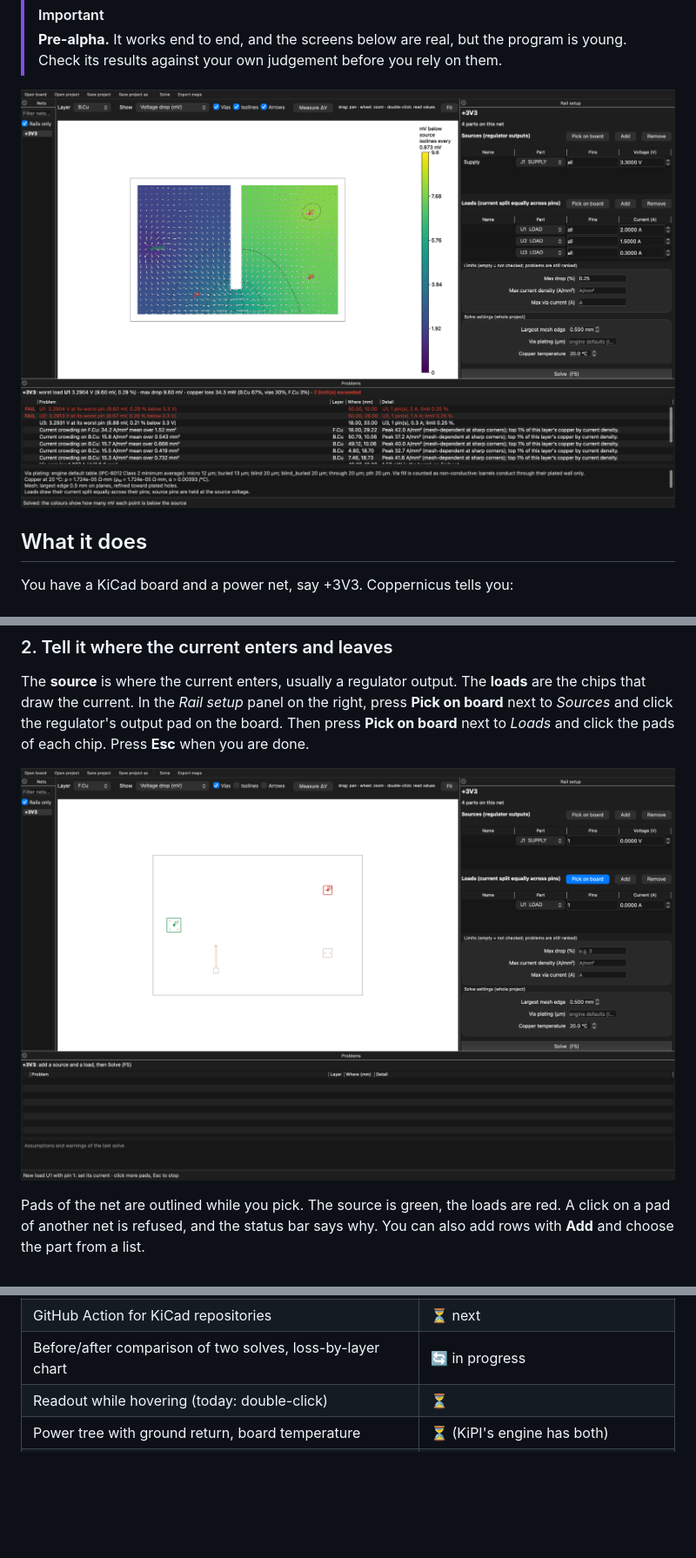
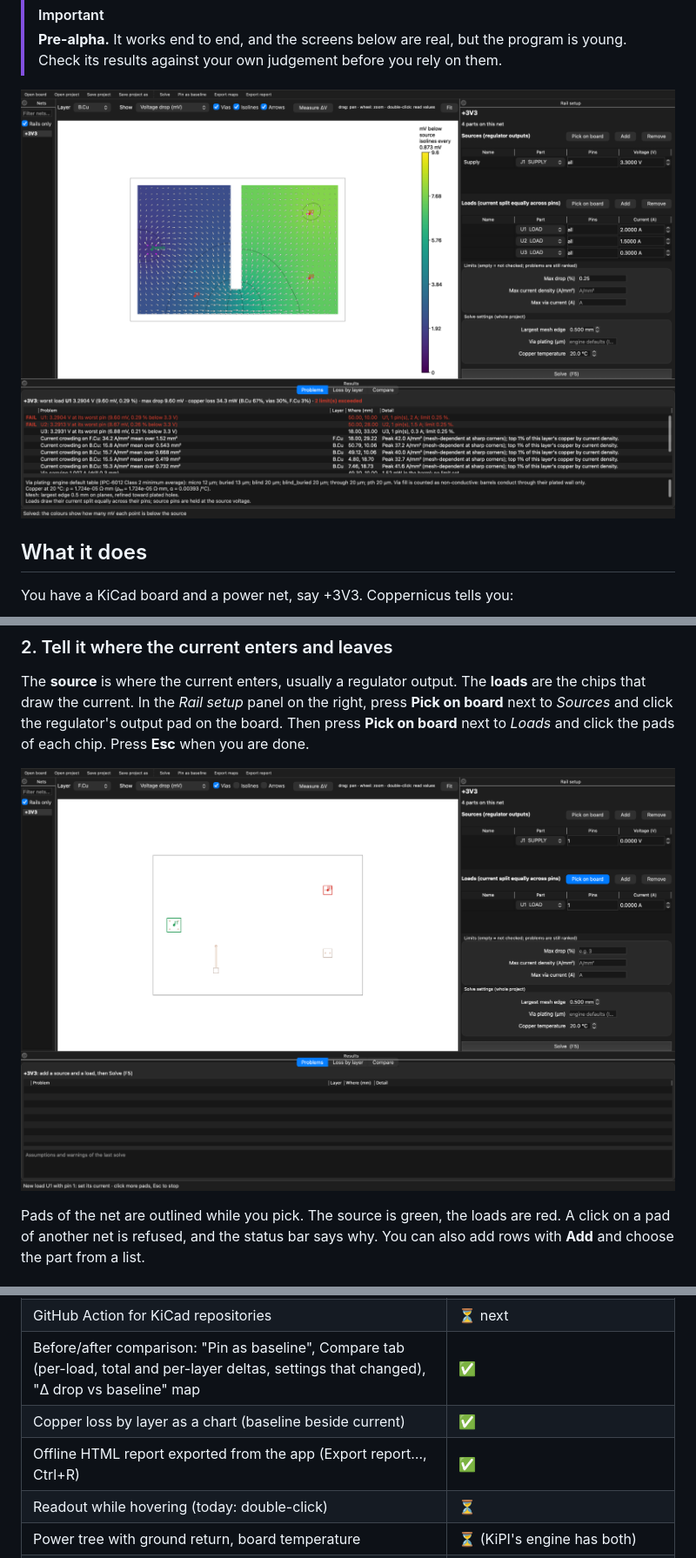
Before and after one commit to RaffaeleBiondi/Coppernicus, a Markdown page: README.md, 3 parts joined by grey strips. Shown at 87% size. Rendered like a GitHub page; pictures changed too: docs/images/guide-1-pick.png, docs/images/guide-3-drop.png; blank space fills up the shorter version.

```diff
--- a/README.md
+++ b/README.md
@@ -256,7 +266,9 @@ rails:
 | AI-agent interface: MCP server and `--json` on the CLI ([guide](docs/agents.md)) | ✅ first version (registration in a real Claude host not yet tried) |
 | Offline interactive HTML report (`solve --html`, MCP `report` tool) | ✅ (tested in Chromium and Chrome; Safari and Firefox not yet) |
 | GitHub Action for KiCad repositories | ⏳ next |
-| Before/after comparison of two solves, loss-by-layer chart | 🔄 in progress |
+| Before/after comparison: "Pin as baseline", Compare tab (per-load, total and per-layer deltas, settings that changed), "Δ drop vs baseline" map | ✅ |
+| Copper loss by layer as a chart (baseline beside current) | ✅ |
+| Offline HTML report exported from the app (Export report…, Ctrl+R) | ✅ |
 | Readout while hovering (today: double-click) | ⏳ |
 | Power tree with ground return, board temperature | ⏳ (KiPI's engine has both) |
 | AC impedance with decoupling capacitors, DC-DC ripple, tolerance budget | ⏳ (KiPI's engine has them) |
```
Also changed, not shown: other parts of README.md (+12 -2 lines), docs/images/guide-4-current.png, docs/images/guide-5-problems.png, docs/images/guide-6-measure.png.
